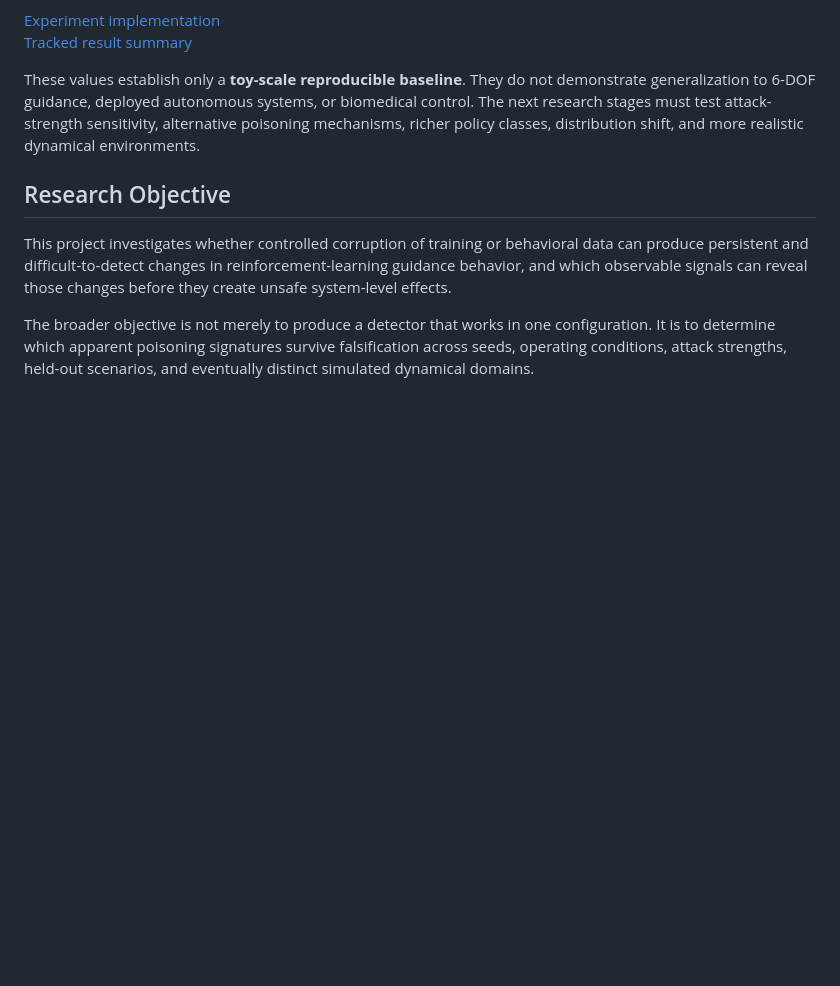
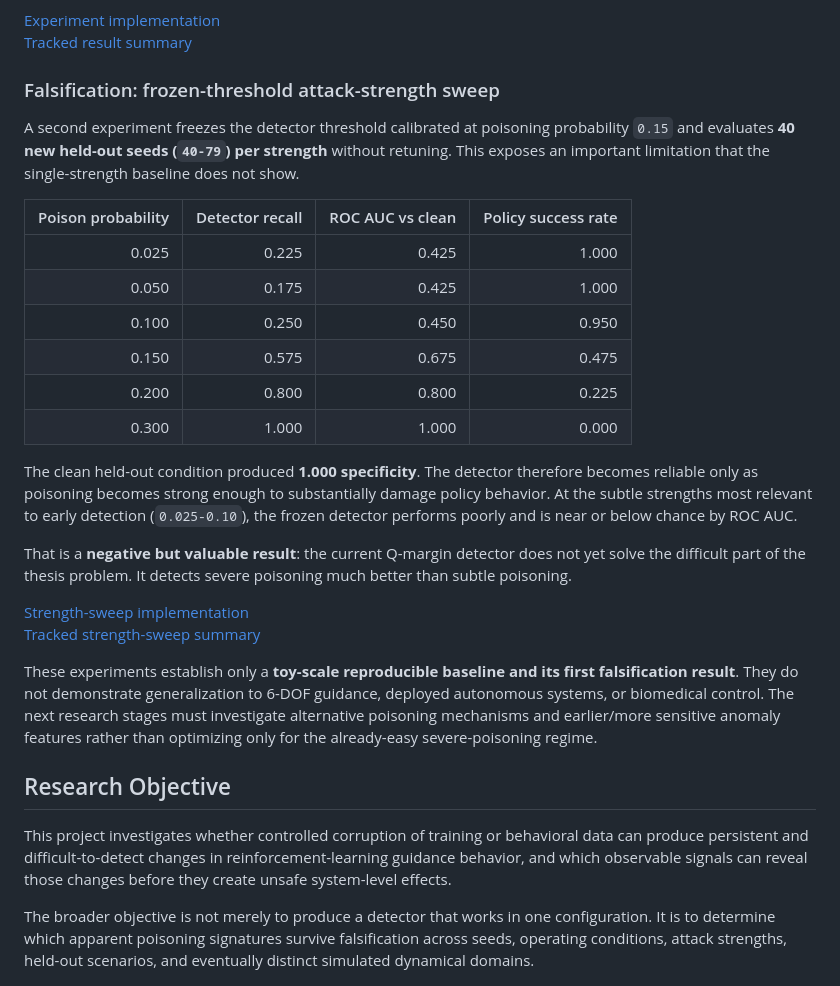
Before and after one commit to JosiahChristian/Adversarial-RL-Data-Poisoning, a Markdown page: README.md, the part around one of its changes. GitHub-like rendering; blank space fills up the shorter version.

```diff
--- a/README.md
+++ b/README.md
@@ -21,7 +23,27 @@ Held-out result at poisoning probability `0.15`:
 [Experiment implementation](experiments/baseline_reward_poisoning.py)
 [Tracked result summary](results/baseline_reward_poisoning_summary.json)
 
-These values establish only a **toy-scale reproducible baseline**. They do not demonstrate generalization to 6-DOF guidance, deployed autonomous systems, or biomedical control. The next research stages must test attack-strength sensitivity, alternative poisoning mechanisms, richer policy classes, distribution shift, and more realistic dynamical environments.
+### Falsification: frozen-threshold attack-strength sweep
+
+A second experiment freezes the detector threshold calibrated at poisoning probability `0.15` and evaluates **40 new held-out seeds (`40-79`) per strength** without retuning. This exposes an important limitation that the single-strength baseline does not show.
+
+| Poison probability | Detector recall | ROC AUC vs clean | Policy success rate |
+|---:|---:|---:|---:|
+| 0.025 | 0.225 | 0.425 | 1.000 |
+| 0.050 | 0.175 | 0.425 | 1.000 |
+| 0.100 | 0.250 | 0.450 | 0.950 |
+| 0.150 | 0.575 | 0.675 | 0.475 |
+| 0.200 | 0.800 | 0.800 | 0.225 |
+| 0.300 | 1.000 | 1.000 | 0.000 |
+
+The clean held-out condition produced **1.000 specificity**. The detector therefore becomes reliable only as poisoning becomes strong enough to substantially damage policy behavior. At the subtle strengths most relevant to early detection (`0.025-0.10`), the frozen detector performs poorly and is near or below chance by ROC AUC.
+
+That is a **negative but valuable result**: the current Q-margin detector does not yet solve the difficult part of the thesis problem. It detects severe poisoning much better than subtle poisoning.
+
+[Strength-sweep implementation](experiments/reward_poisoning_strength_sweep.py)
+[Tracked strength-sweep summary](results/reward_poisoning_strength_sweep_summary.json)
+
+These experiments establish only a **toy-scale reproducible baseline and its first falsification result**. They do not demonstrate generalization to 6-DOF guidance, deployed autonomous systems, or biomedical control. The next research stages must investigate alternative poisoning mechanisms and earlier/more sensitive anomaly features rather than optimizing only for the already-easy severe-poisoning regime.
 
 ## Research Objective
 
```
Also changed, not shown: other parts of README.md (+16 -13 lines).
